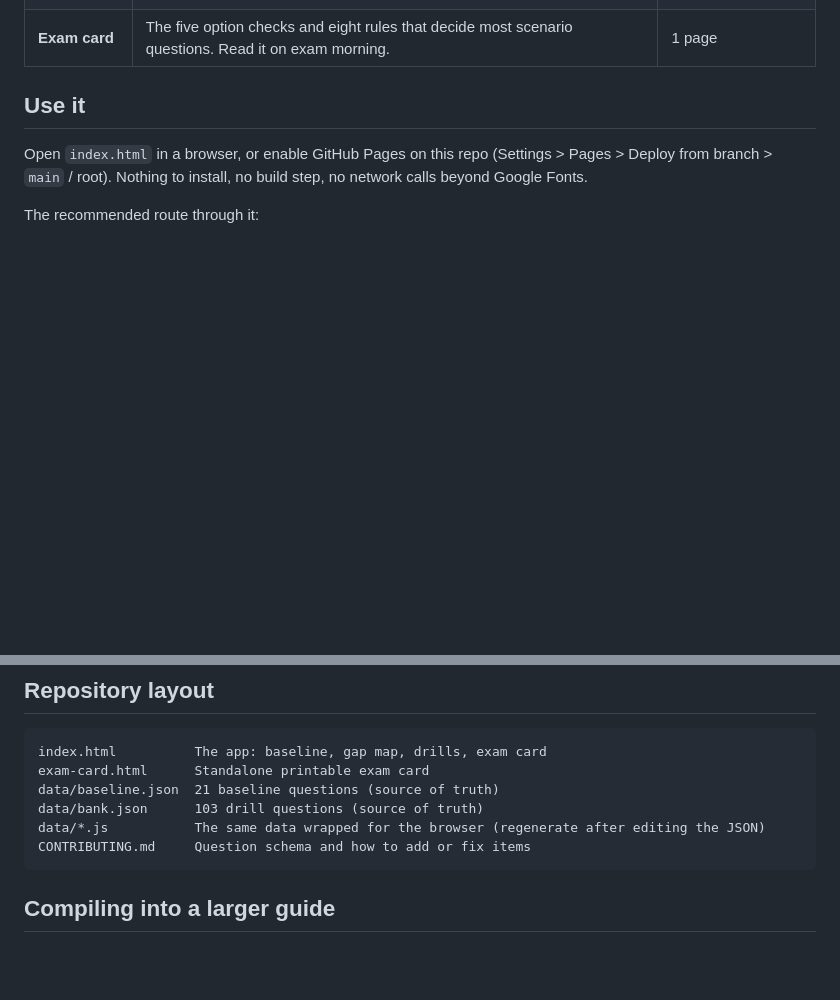
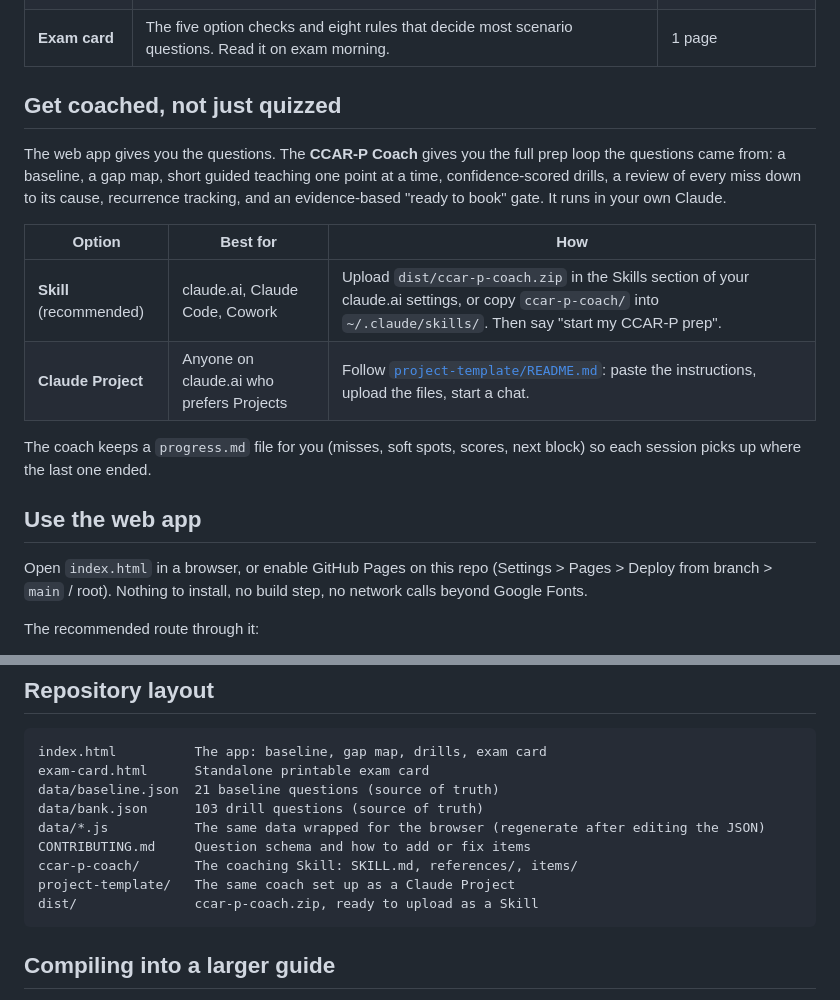
Before and after one commit to chintheman/CCAR-P-Study-Guide, a Markdown page: README.md, 2 parts joined by grey strips. GitHub-like rendering; blank space fills up the shorter version.

Commit message:
README: add the CCAR-P Coach section

````diff
--- a/README.md
+++ b/README.md
@@ -10,7 +10,18 @@ A free study guide for the **Claude Certified Architect – Professional (CCAR-P
 | **Domain drills** | Practice by domain. Every answer is marked immediately, with why the key is right, why each other option fails, and a source. | 103 questions |
 | **Exam card** | The five option checks and eight rules that decide most scenario questions. Read it on exam morning. | 1 page |
 
-## Use it
+## Get coached, not just quizzed
+
+The web app gives you the questions. The **CCAR-P Coach** gives you the full prep loop the questions came from: a baseline, a gap map, short guided teaching one point at a time, confidence-scored drills, a review of every miss down to its cause, recurrence tracking, and an evidence-based "ready to book" gate. It runs in your own Claude.
+
+| Option | Best for | How |
+|---|---|---|
+| **Skill** (recommended) | claude.ai, Claude Code, Cowork | Upload `dist/ccar-p-coach.zip` in the Skills section of your claude.ai settings, or copy `ccar-p-coach/` into `~/.claude/skills/`. Then say "start my CCAR-P prep". |
+| **Claude Project** | Anyone on claude.ai who prefers Projects | Follow [`project-template/README.md`](project-template/README.md): paste the instructions, upload the files, start a chat. |
+
+The coach keeps a `progress.md` file for you (misses, soft spots, scores, next block) so each session picks up where the last one ended.
+
+## Use the web app
 
 Open `index.html` in a browser, or enable GitHub Pages on this repo (Settings > Pages > Deploy from branch > `main` / root). Nothing to install, no build step, no network calls beyond Google Fonts.
 
@@ -62,6 +73,9 @@ data/baseline.json  21 baseline questions (source of truth)
 data/bank.json      103 drill questions (source of truth)
 data/*.js           The same data wrapped for the browser (regenerate after editing the JSON)
 CONTRIBUTING.md     Question schema and how to add or fix items
+ccar-p-coach/       The coaching Skill: SKILL.md, references/, items/
+project-template/   The same coach set up as a Claude Project
+dist/               ccar-p-coach.zip, ready to upload as a Skill
 ```
 
 ## Compiling into a larger guide
````
